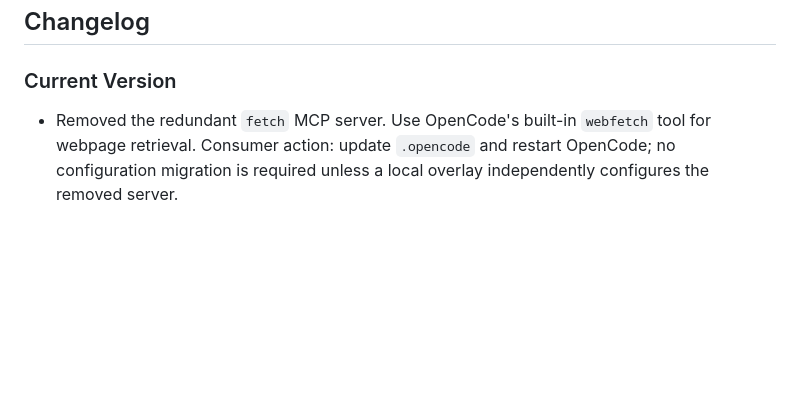
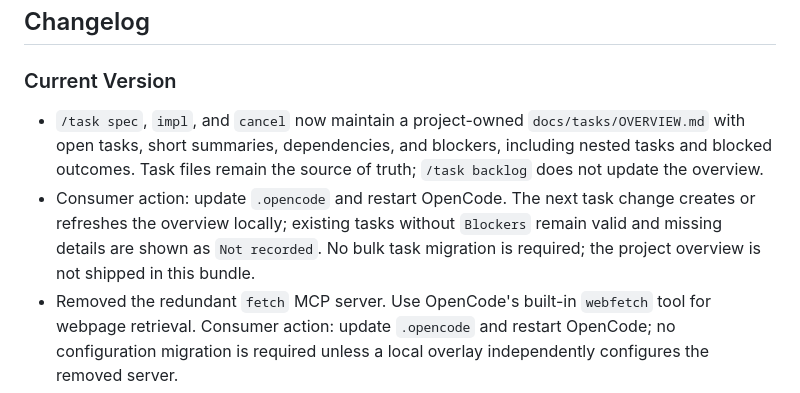
Before and after one commit to codegeist-ai/codegeist-agent-kit, a Markdown page: README.md, the part around the change. Drawn GitHub-style; blank space fills up the shorter version.

```diff
--- a/README.md
+++ b/README.md
@@ -38,6 +38,14 @@ branch should contain only runtime files needed by consuming repositories:
 
 ### Current Version
 
+- `/task spec`, `impl`, and `cancel` now maintain a project-owned
+  `docs/tasks/OVERVIEW.md` with open tasks, short summaries, dependencies, and
+  blockers, including nested tasks and blocked outcomes. Task files remain the
+  source of truth; `/task backlog` does not update the overview.
+- Consumer action: update `.opencode` and restart OpenCode. The next task change
+  creates or refreshes the overview locally; existing tasks without `Blockers`
+  remain valid and missing details are shown as `Not recorded`. No bulk task
+  migration is required; the project overview is not shipped in this bundle.
 - Removed the redundant `fetch` MCP server. Use OpenCode's built-in `webfetch`
   tool for webpage retrieval. Consumer action: update `.opencode` and restart
   OpenCode; no configuration migration is required unless a local overlay
```
Also changed, not shown: commands/task.md (+45 -0 lines), rules/task-workflow.md (+5 -0 lines).
